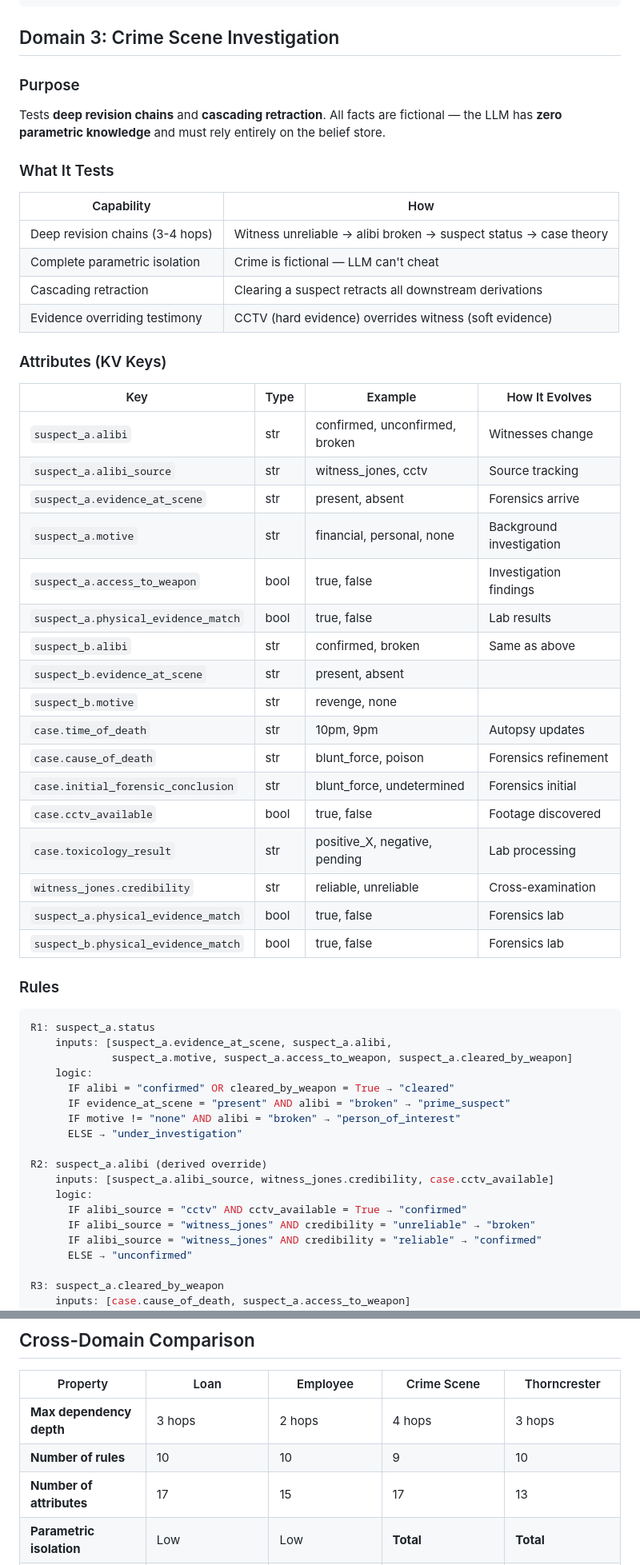
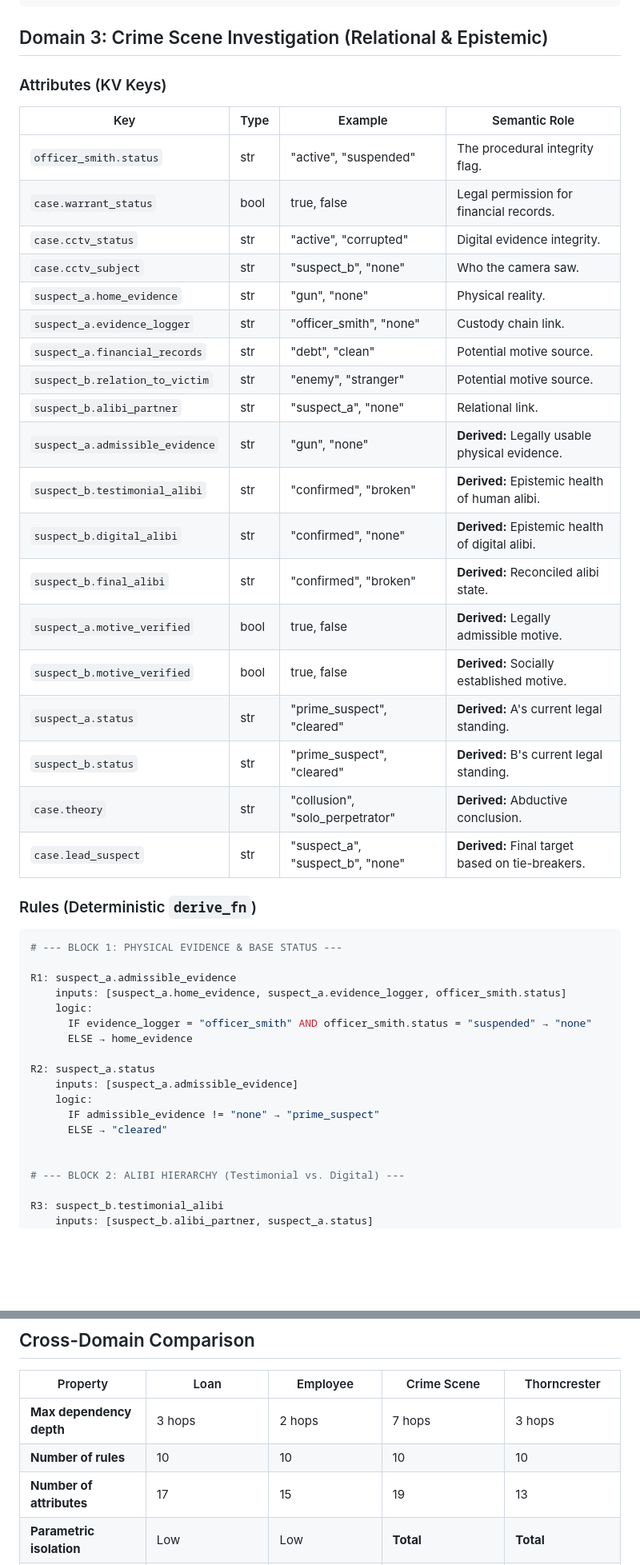
Before and after one commit to sultann-301/Belief-Aware-LLMs, a Markdown page: domains.md, 2 parts joined by grey strips. Shown at 80% size. Rendered like a GitHub page; blank space fills up the shorter version.

Commit message:
crime scene domain drafted

````diff
--- a/domains.md
+++ b/domains.md
@@ -411,63 +411,52 @@ t=2: Pressure spike! ambient_pressure = 4.5
        R9: active_prescription hazard is "symbiotic" → recovery_prospect = "miraculous"
        R10: standard_medic → billing_tier = "class_standard"
 ```
-## Domain 3: Crime Scene Investigation
-
-### Purpose
-
-Tests **deep revision chains** and **cascading retraction**. All facts are fictional — the LLM has **zero parametric knowledge** and must rely entirely on the belief store.
-
-### What It Tests
-
-| Capability | How |
-|---|---|
-| Deep revision chains (3-4 hops) | Witness unreliable → alibi broken → suspect status → case theory |
-| Complete parametric isolation | Crime is fictional — LLM can't cheat |
-| Cascading retraction | Clearing a suspect retracts all downstream derivations |
-| Evidence overriding testimony | CCTV (hard evidence) overrides witness (soft evidence) |
+## Domain 3: Crime Scene Investigation (Relational & Epistemic)
 
 ### Attributes (KV Keys)
 
-| Key | Type | Example | How It Evolves |
+| Key | Type | Example | Semantic Role |
 |---|---|---|---|
-| `suspect_a.alibi` | str | confirmed, unconfirmed, broken | Witnesses change |
-| `suspect_a.alibi_source` | str | witness_jones, cctv | Source tracking |
-| `suspect_a.evidence_at_scene` | str | present, absent | Forensics arrive |
-| `suspect_a.motive` | str | financial, personal, none | Background investigation |
-| `suspect_a.access_to_weapon` | bool | true, false | Investigation findings |
-| `suspect_a.physical_evidence_match` | bool | true, false | Lab results |
-| `suspect_b.alibi` | str | confirmed, broken | Same as above |
-| `suspect_b.evidence_at_scene` | str | present, absent | |
-| `suspect_b.motive` | str | revenge, none | |
-| `case.time_of_death` | str | 10pm, 9pm | Autopsy updates |
-| `case.cause_of_death` | str | blunt_force, poison | Forensics refinement |
-| `case.initial_forensic_conclusion` | str | blunt_force, undetermined | Forensics initial |
-| `case.cctv_available` | bool | true, false | Footage discovered |
-| `case.toxicology_result` | str | positive_X, negative, pending | Lab processing |
-| `witness_jones.credibility` | str | reliable, unreliable | Cross-examination |
-| `suspect_a.physical_evidence_match` | bool | true, false | Forensics lab |
-| `suspect_b.physical_evidence_match` | bool | true, false | Forensics lab |
+| `officer_smith.status` | str | "active", "suspended" | The procedural integrity flag. |
+| `case.warrant_status` | bool | true, false | Legal permission for financial records. |
+| `case.cctv_status` | str | "active", "corrupted" | Digital evidence integrity. |
+| `case.cctv_subject` | str | "suspect_b", "none" | Who the camera saw. |
+| `suspect_a.home_evidence` | str | "gun", "none" | Physical reality. |
+| `suspect_a.evidence_logger` | str | "officer_smith", "none" | Custody chain link. |
+| `suspect_a.financial_records` | str | "debt", "clean" | Potential motive source. |
+| `suspect_b.relation_to_victim` | str | "enemy", "stranger" | Potential motive source. |
+| `suspect_b.alibi_partner` | str | "suspect_a", "none" | Relational link. |
+| `suspect_a.admissible_evidence` | str | "gun", "none" | **Derived:** Legally usable physical evidence. |
+| `suspect_b.testimonial_alibi` | str | "confirmed", "broken" | **Derived:** Epistemic health of human alibi. |
+| `suspect_b.digital_alibi` | str | "confirmed", "none" | **Derived:** Epistemic health of digital alibi. |
+| `suspect_b.final_alibi` | str | "confirmed", "broken" | **Derived:** Reconciled alibi state. |
+| `suspect_a.motive_verified` | bool | true, false | **Derived:** Legally admissible motive. |
+| `suspect_b.motive_verified` | bool | true, false | **Derived:** Socially established motive. |
+| `suspect_a.status` | str | "prime_suspect", "cleared" | **Derived:** A's current legal standing. |
+| `suspect_b.status` | str | "prime_suspect", "cleared" | **Derived:** B's current legal standing. |
+| `case.theory` | str | "collusion", "solo_perpetrator" | **Derived:** Abductive conclusion. |
+| `case.lead_suspect` | str | "suspect_a", "suspect_b", "none" | **Derived:** Final target based on tie-breakers. |
 
-### Rules
+### Rules (Deterministic `derive_fn`)
 
 ```python
-R1: suspect_a.status
-    inputs: [suspect_a.evidence_at_scene, suspect_a.alibi,
-             suspect_a.motive, suspect_a.access_to_weapon, suspect_a.cleared_by_weapon]
+# --- BLOCK 1: PHYSICAL EVIDENCE & BASE STATUS ---
+
+R1: suspect_a.admissible_evidence
+    inputs: [suspect_a.home_evidence, suspect_a.evidence_logger, officer_smith.status]
     logic:
-      IF alibi = "confirmed" OR cleared_by_weapon = True → "cleared"
-      IF evidence_at_scene = "present" AND alibi = "broken" → "prime_suspect"
-      IF motive != "none" AND alibi = "broken" → "person_of_interest"
-      ELSE → "under_investigation"
+      IF evidence_logger = "officer_smith" AND officer_smith.status = "suspended" → "none"
+      ELSE → home_evidence
 
-R2: suspect_a.alibi (derived override)
-    inputs: [suspect_a.alibi_source, witness_jones.credibility, case.cctv_available]
+R2: suspect_a.status
+    inputs: [suspect_a.admissible_evidence]
     logic:
-      IF alibi_source = "cctv" AND cctv_available = True → "confirmed"
-      IF alibi_source = "witness_jones" AND credibility = "unreliable" → "broken"
-      IF alibi_source = "witness_jones" AND credibility = "reliable" → "confirmed"
-      ELSE → "unconfirmed"
+      IF admissible_evidence != "none" → "prime_suspect"
+      ELSE → "cleared"
 
-R3: suspect_a.cleared_by_weapon
-    inputs: [case.cause_of_death, suspect_a.access_to_weapon]
+
+# --- BLOCK 2: ALIBI HIERARCHY (Testimonial vs. Digital) ---
+
+R3: suspect_b.testimonial_alibi
+    inputs: [suspect_b.alibi_partner, suspect_a.status]
     logic:
@@ -714,9 +696,9 @@ t=4: Season changes to "dormant"
 
 | Property | Loan | Employee | Crime Scene | Thorncrester |
 |---|---|---|---|---|
-| **Max dependency depth** | 3 hops | 2 hops | 4 hops | 3 hops |
-| **Number of rules** | 10 | 10 | 9 | 10 |
-| **Number of attributes** | 17 | 15 | 17 | 13 |
+| **Max dependency depth** | 3 hops | 2 hops | 7 hops | 3 hops |
+| **Number of rules** | 10 | 10 | 10 | 10 |
+| **Number of attributes** | 17 | 15 | 19 | 13 |
 | **Parametric isolation** | Low | Low | **Total** | **Total** |
 | **Belief Maintain test** | ✓ credit ↛ employment | ✓ cert_safety ↛ cpa | ✓ suspect_a ↛ suspect_b | ✓ diet ↛ population |
 | **Key revision pattern** | Threshold change | Prerequisite expiry | Evidence cascade | Classification shift |
````
Also changed, not shown: other parts of domains.md (+56 -63 lines).
